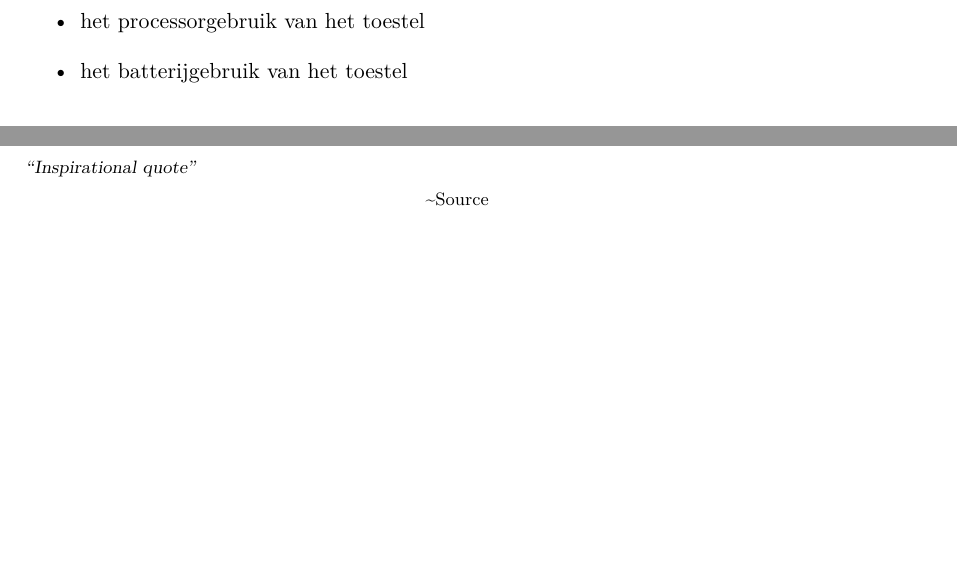
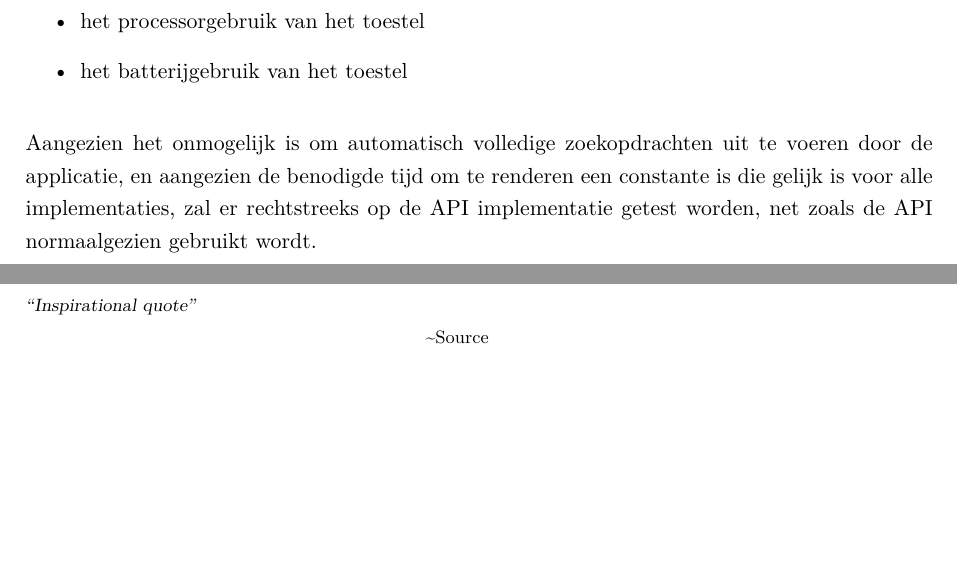
Before and after one commit to Bertware/masterthesis, a LaTeX book (main.tex, which reads chapters/Chapter3-Onderzoek.tex): two parts of pages 37 and 38 of 41, joined at a grey line, cut so that both start at the same text, the shorter picture padded with empty space. Compiled offline with LuaLaTeX.

Commit message:
Continued (re)writing chapter 2/3

```diff
--- a/chapters/Chapter3-Onderzoek.tex
+++ b/chapters/Chapter3-Onderzoek.tex
@@ -17,3 +17,4 @@ Objectief zullen we proberen om volgende gegevens vast te leggen
 	\item het processorgebruik van het toestel
 	\item het batterijgebruik van het toestel
 \end{itemize}
+Aangezien het onmogelijk is om automatisch volledige zoekopdrachten uit te voeren door de applicatie, en aangezien de benodigde tijd om te renderen een constante is die gelijk is voor alle implementaties, zal er rechtstreeks op de API implementatie getest worden, net zoals de API normaalgezien gebruikt wordt.
```
Also changed, not shown: images/StopsPerIntervalGhentStPietersBar.PNG (added), main.pdf.
